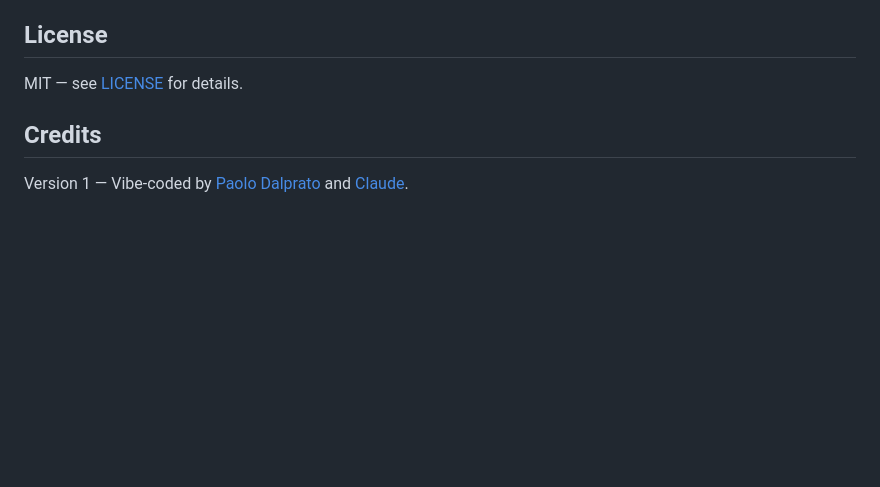
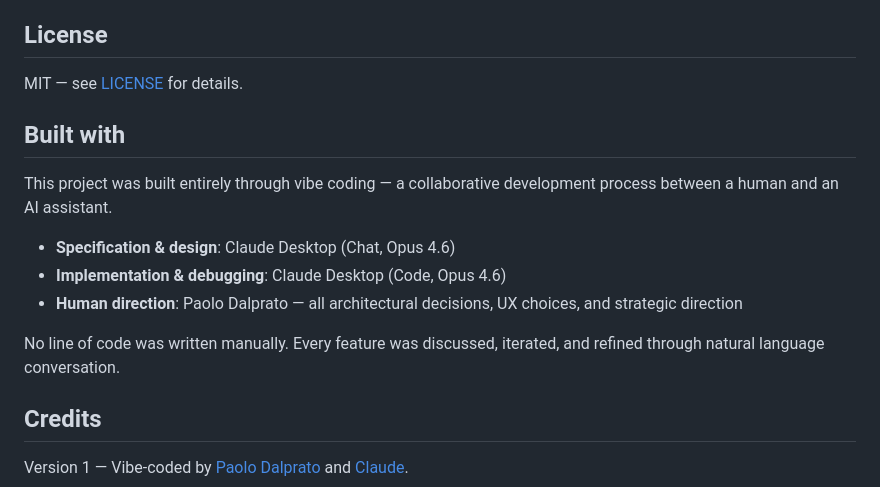
Before and after one commit to paolodalprato/agent-discussion-arena, a Markdown page: README.md, the part around the change. Rendered like a GitHub page; blank space fills up the shorter version.

Commit message:
Add "Built with" section to README

```diff
--- a/README.md
+++ b/README.md
@@ -272,6 +272,16 @@ ollama pull gemma3:27b   # Pull a model if needed
 
 MIT — see [LICENSE](LICENSE) for details.
 
+## Built with
+
+This project was built entirely through vibe coding — a collaborative development process between a human and an AI assistant.
+
+- **Specification & design**: Claude Desktop (Chat, Opus 4.6)
+- **Implementation & debugging**: Claude Desktop (Code, Opus 4.6)
+- **Human direction**: Paolo Dalprato — all architectural decisions, UX choices, and strategic direction
+
+No line of code was written manually. Every feature was discussed, iterated, and refined through natural language conversation.
+
 ## Credits
 
 Version 1 — Vibe-coded by [Paolo Dalprato](https://ai-know.pro) and [Claude](https://claude.ai).
```
